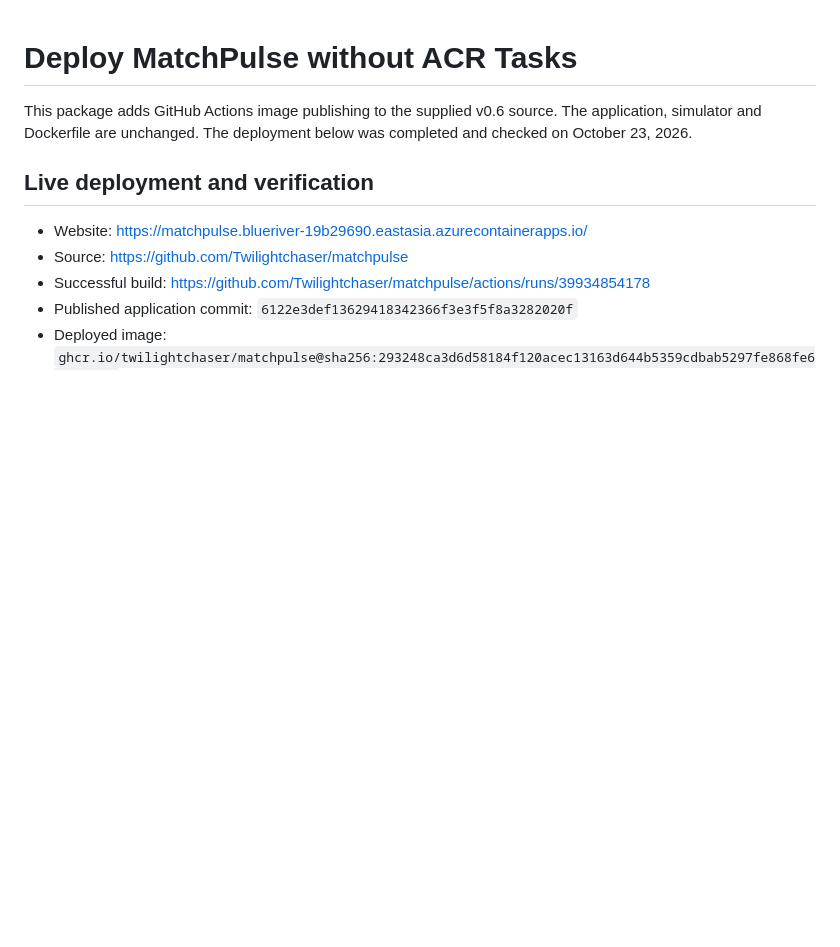
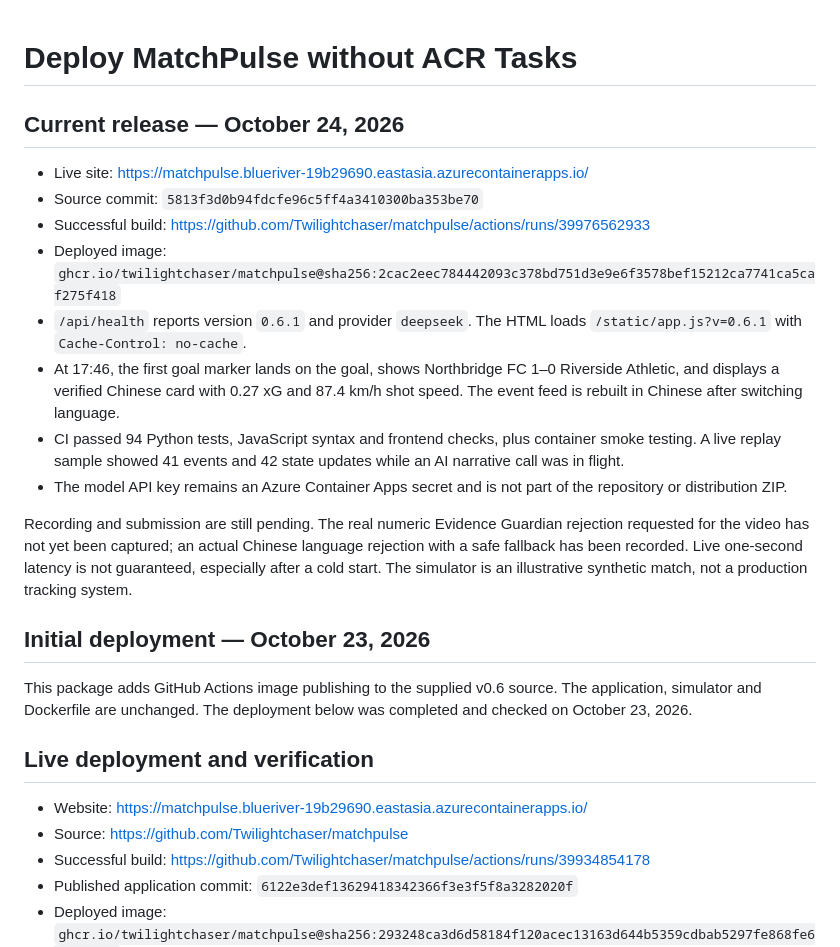
Before and after one commit to Twilightchaser/matchpulse, a Markdown page: AZURE_DEPLOYMENT.md, the part around the change. Rendered like a GitHub page; blank space fills up the shorter version.

Commit message:
docs: record verified 0.6.1 Azure release [skip ci]

```diff
--- a/AZURE_DEPLOYMENT.md
+++ b/AZURE_DEPLOYMENT.md
@@ -1,4 +1,19 @@
 # Deploy MatchPulse without ACR Tasks
+
+## Current release — October 24, 2026
+
+- Live site: https://matchpulse.blueriver-19b29690.eastasia.azurecontainerapps.io/
+- Source commit: `5813f3d0b94fdcfe96c5ff4a3410300ba353be70`
+- Successful build: https://github.com/Twilightchaser/matchpulse/actions/runs/39976562933
+- Deployed image: `ghcr.io/twilightchaser/matchpulse@sha256:2cac2eec784442093c378bd751d3e9e6f3578bef15212ca7741ca5caf275f418`
+- `/api/health` reports version `0.6.1` and provider `deepseek`. The HTML loads `/static/app.js?v=0.6.1` with `Cache-Control: no-cache`.
+- At 17:46, the first goal marker lands on the goal, shows Northbridge FC 1–0 Riverside Athletic, and displays a verified Chinese card with 0.27 xG and 87.4 km/h shot speed. The event feed is rebuilt in Chinese after switching language.
+- CI passed 94 Python tests, JavaScript syntax and frontend checks, plus container smoke testing. A live replay sample showed 41 events and 42 state updates while an AI narrative call was in flight.
+- The model API key remains an Azure Container Apps secret and is not part of the repository or distribution ZIP.
+
+Recording and submission are still pending. The real numeric Evidence Guardian rejection requested for the video has not yet been captured; an actual Chinese language rejection with a safe fallback has been recorded. Live one-second latency is not guaranteed, especially after a cold start. The simulator is an illustrative synthetic match, not a production tracking system.
+
+## Initial deployment — October 23, 2026
 
 This package adds GitHub Actions image publishing to the supplied v0.6 source. The application, simulator and Dockerfile are unchanged. The deployment below was completed and checked on October 23, 2026.
 
```
